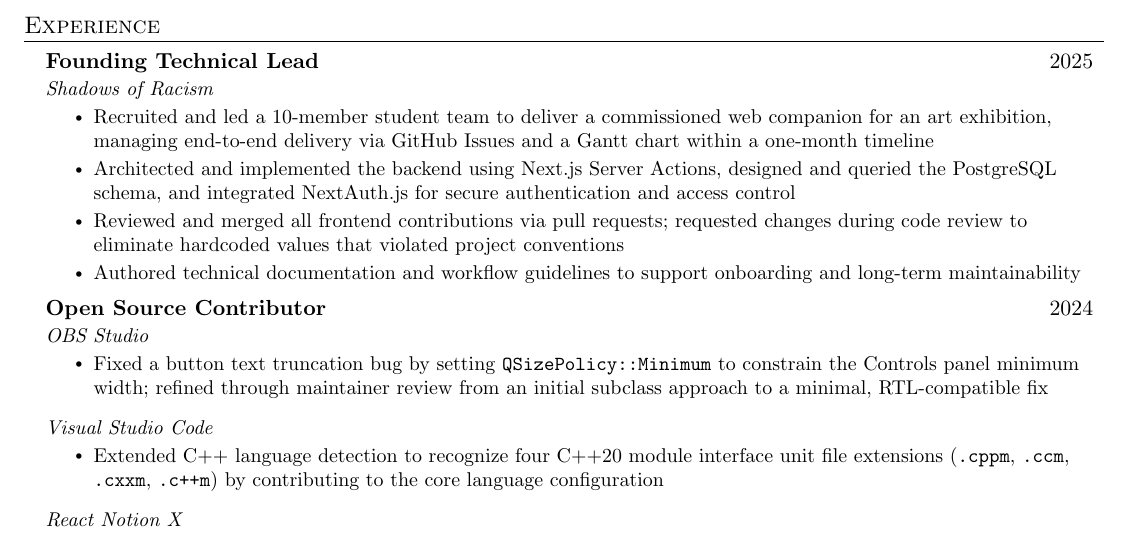
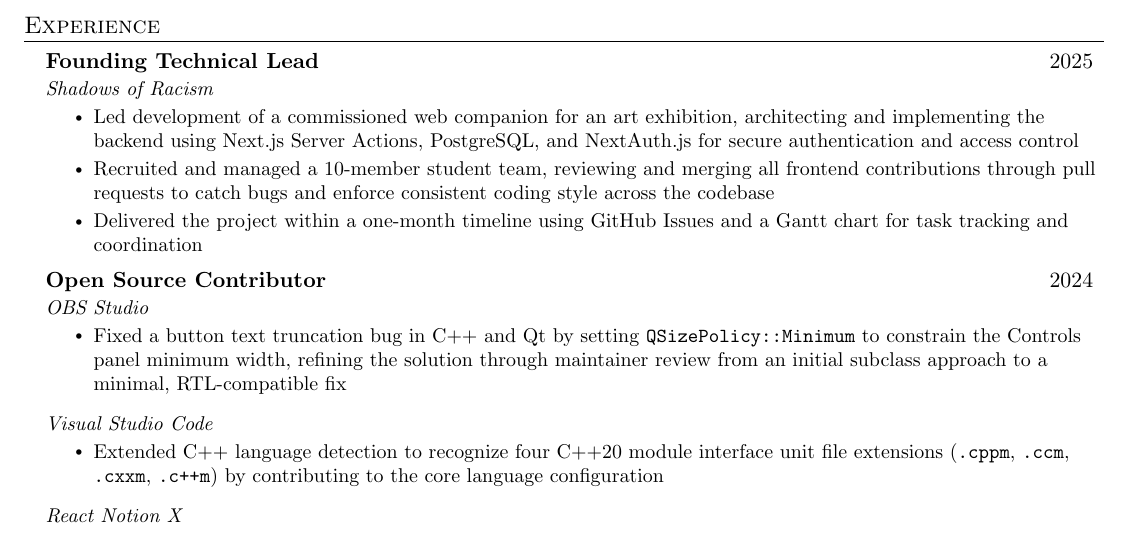
Before and after one commit to powersagitar/resume, a LaTeX document (main.tex): part of the page, cut so that both start at the same text. Compiled offline with pdfLaTeX.

Commit message:
im tweaking

```diff
--- a/main.tex
+++ b/main.tex
@@ -157,21 +157,30 @@
 %    \resumeSubHeadingListEnd
 %-------------------------------------------
 
+    % \resumeSubheading
+    %   {Founding Technical Lead}{2025}
+    %   {Shadows of Racism}{}
+    %   \resumeItemListStart
+    %     \resumeItem{Recruited and led a 10-member student team to deliver a commissioned web companion for an art exhibition}
+    %     \resumeItem{Architected and implemented the backend using Next.js Server Actions, designed and queried the PostgreSQL schema, and integrated NextAuth.js for secure authentication and access control}
+    %     \resumeItem{Reviewed and merged all frontend contributions via pull requests, catching bugs and enforcing consistent coding style across components to maintain codebase quality}
+    %     \resumeItem{Managed end-to-end delivery via GitHub Issues and a Gantt chart within a one-month timeline}
+    %   \resumeItemListEnd
+
     \resumeSubheading
-      {Founding Technical Lead}{2025}
-      {Shadows of Racism}{}
-      \resumeItemListStart
-        \resumeItem{Recruited and led a 10-member student team to deliver a commissioned web companion for an art exhibition, managing end-to-end delivery via GitHub Issues and a Gantt chart within a one-month timeline}
-        \resumeItem{Architected and implemented the backend using Next.js Server Actions, designed and queried the PostgreSQL schema, and integrated NextAuth.js for secure authentication and access control}
-        \resumeItem{Reviewed and merged all frontend contributions via pull requests; requested changes during code review to eliminate hardcoded values that violated project conventions}
-        \resumeItem{Authored technical documentation and workflow guidelines to support onboarding and long-term maintainability}
-      \resumeItemListEnd
+    {Founding Technical Lead}{2025}
+    {Shadows of Racism}{}
+    \resumeItemListStart
+      \resumeItem{Led development of a commissioned web companion for an art exhibition, architecting and implementing the backend using Next.js Server Actions, PostgreSQL, and NextAuth.js for secure authentication and access control}
+      \resumeItem{Recruited and managed a 10-member student team, reviewing and merging all frontend contributions through pull requests to catch bugs and enforce consistent coding style across the codebase}
+      \resumeItem{Delivered the project within a one-month timeline using GitHub Issues and a Gantt chart for task tracking and coordination}
+    \resumeItemListEnd
 
     \resumeSubheading
       {Open Source Contributor}{2024}
       {OBS Studio}{}
       \resumeItemListStart
-        \resumeItem{Fixed a button text truncation bug by setting \texttt{QSizePolicy::Minimum} to constrain the Controls panel minimum width; refined through maintainer review from an initial subclass approach to a minimal, RTL-compatible fix}
+        \resumeItem{Fixed a button text truncation bug in C++ and Qt by setting \texttt{QSizePolicy::Minimum} to constrain the Controls panel minimum width, refining the solution through maintainer review from an initial subclass approach to a minimal, RTL-compatible fix}
       \resumeItemListEnd
 
     \resumeSubSubheading
```
